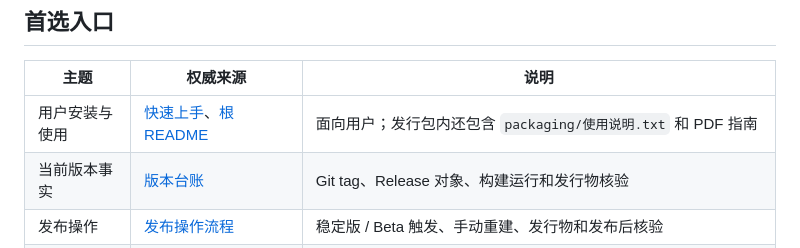
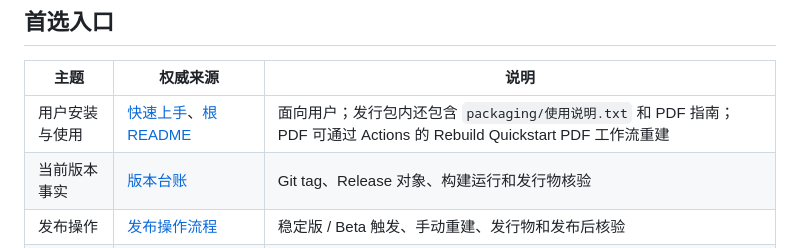
Before and after one commit to Martin-soaring-dev/bili-fav-organizer, a Markdown page: docs/INDEX.md, the part around the change. Rendered like a GitHub page.

Commit message:
docs: document PDF regeneration and dashboard snapshot scope

```diff
--- a/docs/INDEX.md
+++ b/docs/INDEX.md
@@ -6,7 +6,7 @@
 
 | 主题 | 权威来源 | 说明 |
 | --- | --- | --- |
-| 用户安装与使用 | [快速上手](快速上手.md)、[根 README](../README.md) | 面向用户；发行包内还包含 `packaging/使用说明.txt` 和 PDF 指南 |
+| 用户安装与使用 | [快速上手](快速上手.md)、[根 README](../README.md) | 面向用户；发行包内还包含 `packaging/使用说明.txt` 和 PDF 指南；PDF 可通过 Actions 的 Rebuild Quickstart PDF 工作流重建 |
 | 当前版本事实 | [版本台账](maintenance/version-ledger.md) | Git tag、Release 对象、构建运行和发行物核验 |
 | 发布操作 | [发布操作流程](release-process.md) | 稳定版 / Beta 触发、手动重建、发行物和发布后核验 |
 | 分支与文档治理 | [维护治理规范](maintenance/governance.md) | 长期分支规则、PR 门禁、证据归档、文档生命周期与隐私 |
```
